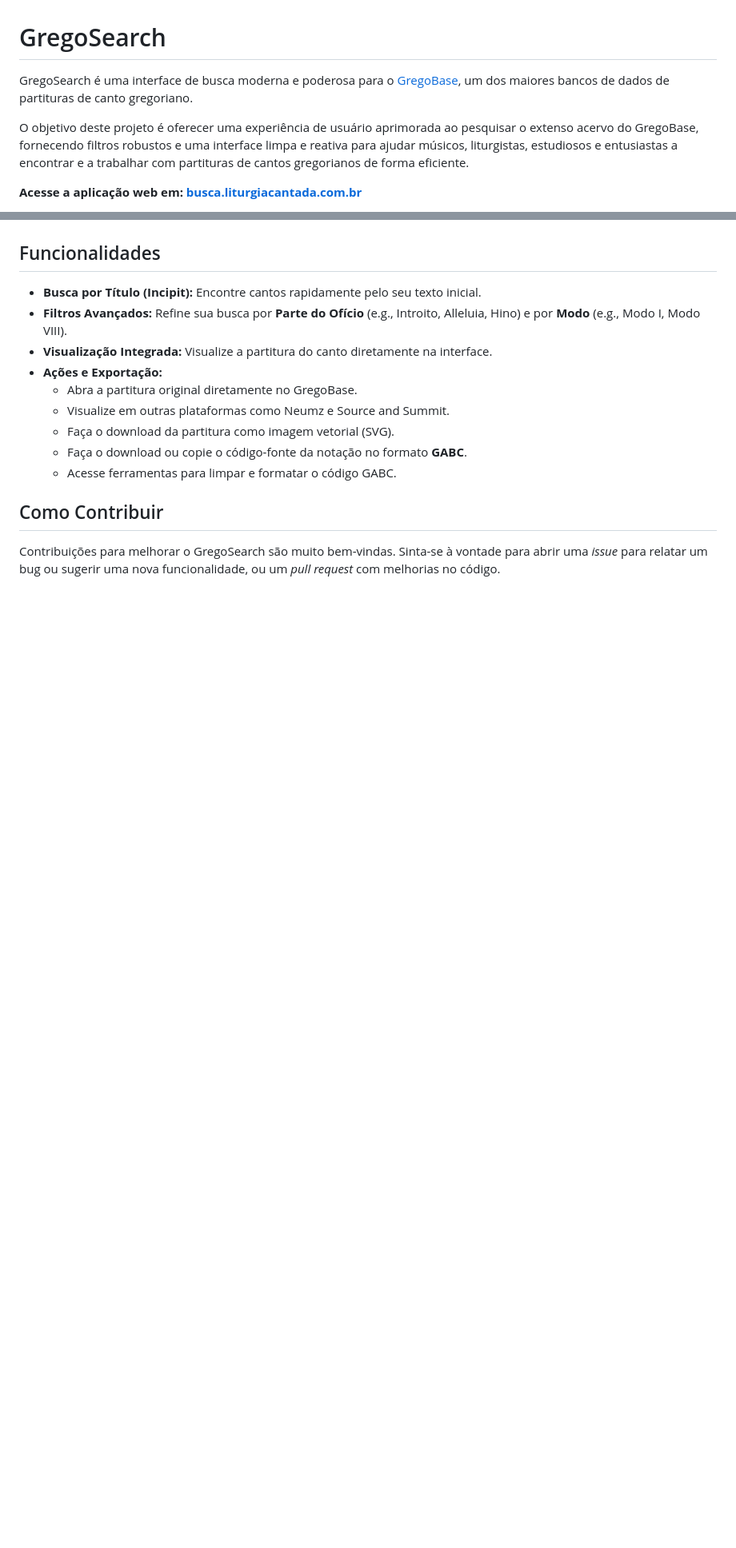
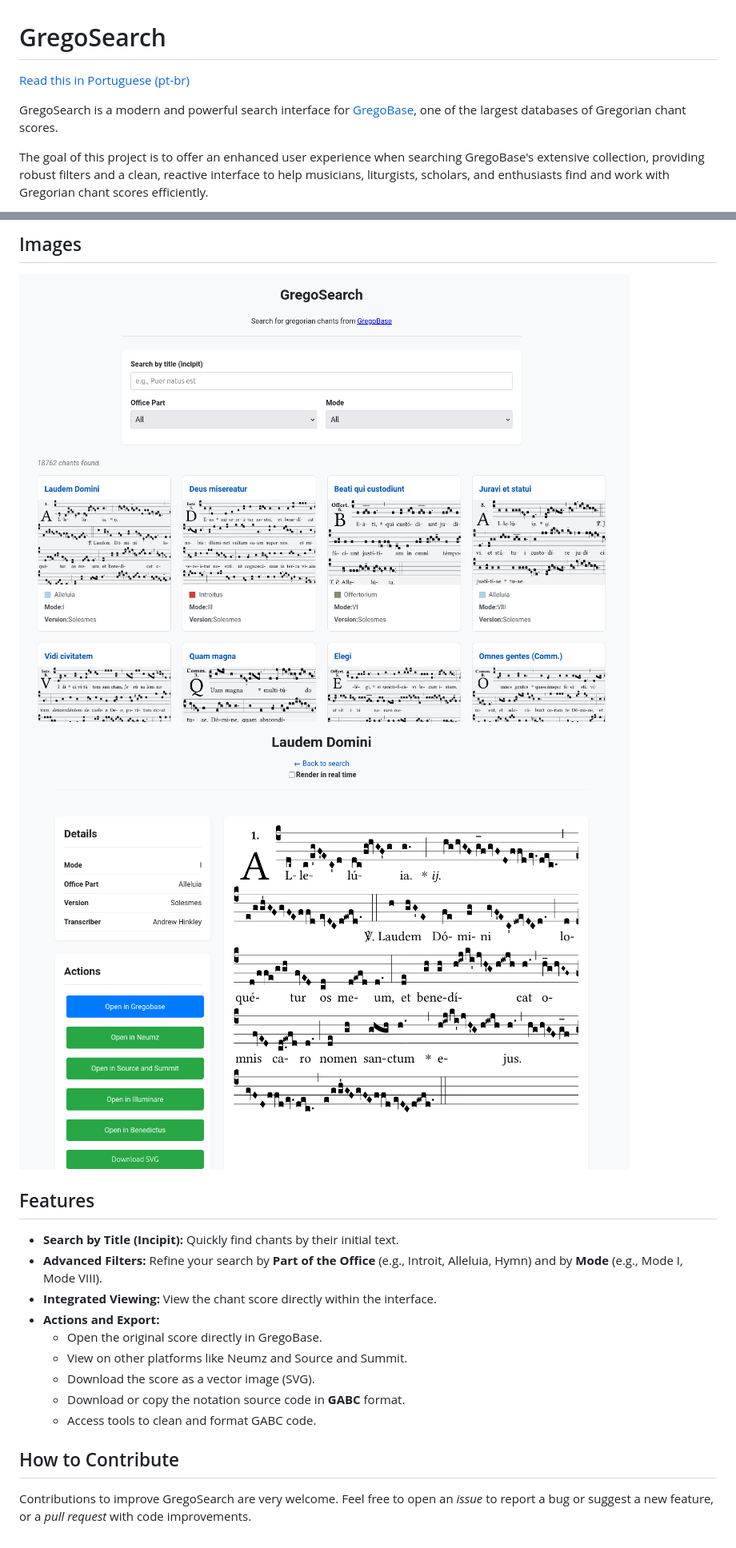
Before and after one commit to gigiodelchiaro/GregoSearch, a Markdown page: README.md, 2 parts joined by grey strips. Shown: that part at 80% size. GitHub-like rendering; pictures changed too: docs/images/chant.png (added), docs/images/main.png (added); blank space fills up the shorter version.

```diff
--- a/README.md
+++ b/README.md
@@ -1,8 +1,8 @@
 # GregoSearch
 
-GregoSearch é uma interface de busca moderna e poderosa para o [GregoBase](http://gregobase.selapa.net), um dos maiores bancos de dados de partituras de canto gregoriano.
+[Read this in Portuguese (pt-br)](docs/pt-br.md)
 
-O objetivo deste projeto é oferecer uma experiência de usuário aprimorada ao pesquisar o extenso acervo do GregoBase, fornecendo filtros robustos e uma interface limpa e reativa para ajudar músicos, liturgistas, estudiosos e entusiastas a encontrar e a trabalhar com partituras de cantos gregorianos de forma eficiente.
+GregoSearch is a modern and powerful search interface for [GregoBase](http://gregobase.selapa.net), one of the largest databases of Gregorian chant scores.
 
-**Acesse a aplicação web em: [busca.liturgiacantada.com.br](https://busca.liturgiacantada.com.br)**
+The goal of this project is to offer an enhanced user experience when searching GregoBase's extensive collection, providing robust filters and a clean, reactive interface to help musicians, liturgists, scholars, and enthusiasts find and work with Gregorian chant scores efficiently.
 
@@ -12,17 +10,20 @@ O objetivo deste projeto é oferecer uma experiência de usuário aprimorada ao
 
+## Images
+![Homepage interface](docs/images/main.png)
+![Page after clicking on a chant](docs/images/chant.png)
 
-## Funcionalidades
+## Features
 
-*   **Busca por Título (Incipit):** Encontre cantos rapidamente pelo seu texto inicial.
-*   **Filtros Avançados:** Refine sua busca por **Parte do Ofício** (e.g., Introito, Alleluia, Hino) e por **Modo** (e.g., Modo I, Modo VIII).
-*   **Visualização Integrada:** Visualize a partitura do canto diretamente na interface.
-*   **Ações e Exportação:**
-    *   Abra a partitura original diretamente no GregoBase.
-    *   Visualize em outras plataformas como Neumz e Source and Summit.
-    *   Faça o download da partitura como imagem vetorial (SVG).
-    *   Faça o download ou copie o código-fonte da notação no formato **GABC**.
-    *   Acesse ferramentas para limpar e formatar o código GABC.
+*   **Search by Title (Incipit):** Quickly find chants by their initial text.
+*   **Advanced Filters:** Refine your search by **Part of the Office** (e.g., Introit, Alleluia, Hymn) and by **Mode** (e.g., Mode I, Mode VIII).
+*   **Integrated Viewing:** View the chant score directly within the interface.
+*   **Actions and Export:**
+    *   Open the original score directly in GregoBase.
+    *   View on other platforms like Neumz and Source and Summit.
+    *   Download the score as a vector image (SVG).
+    *   Download or copy the notation source code in **GABC** format.
+    *   Access tools to clean and format GABC code.
 
-## Como Contribuir
+## How to Contribute
 
-Contribuições para melhorar o GregoSearch são muito bem-vindas. Sinta-se à vontade para abrir uma *issue* para relatar um bug ou sugerir uma nova funcionalidade, ou um *pull request* com melhorias no código.
+Contributions to improve GregoSearch are very welcome. Feel free to open an *issue* to report a bug or suggest a new feature, or a *pull request* with code improvements.
```
Also changed, not shown: other parts of README.md (+1 -3 lines), docs/pt-br.md (added, +28 -0 lines).
